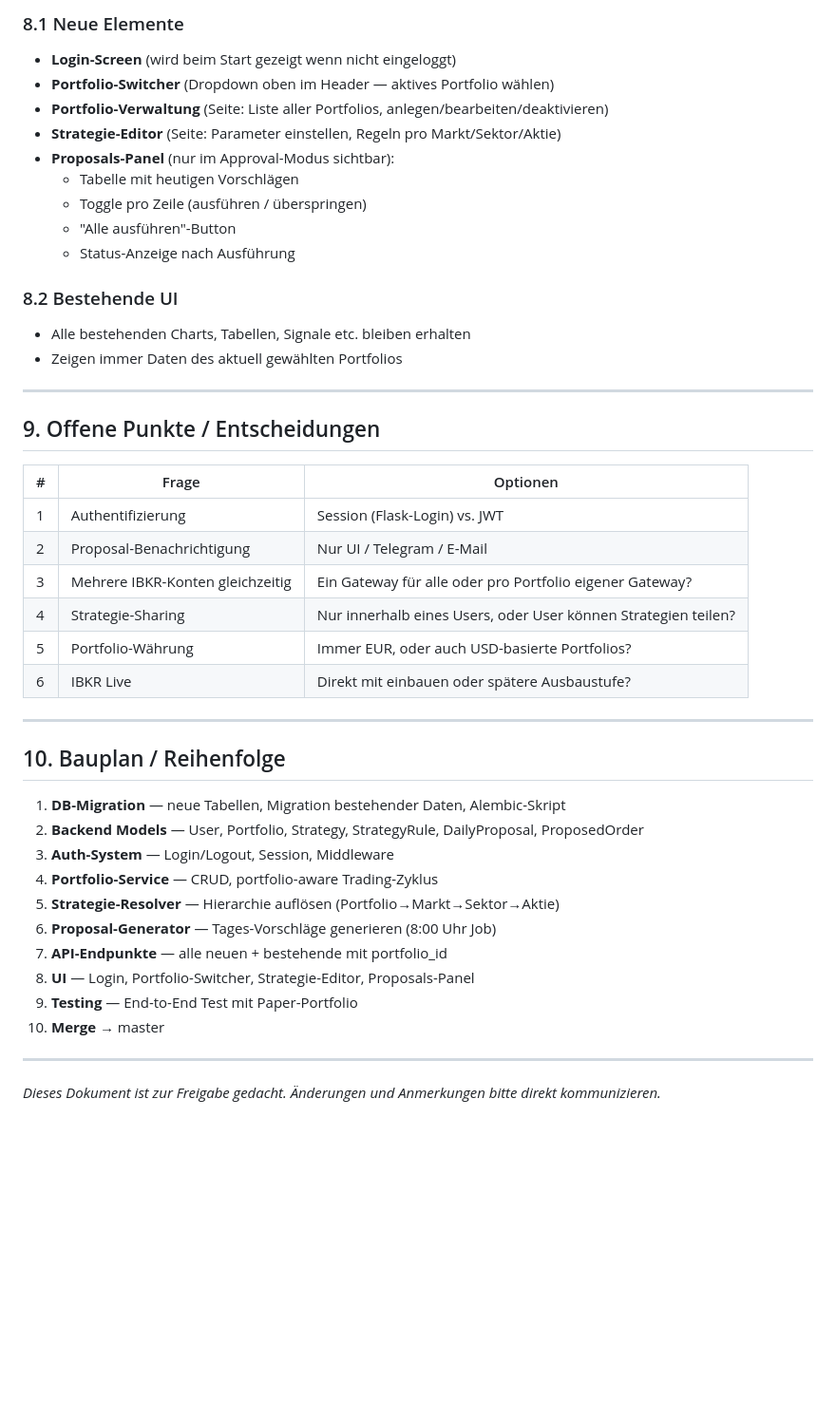
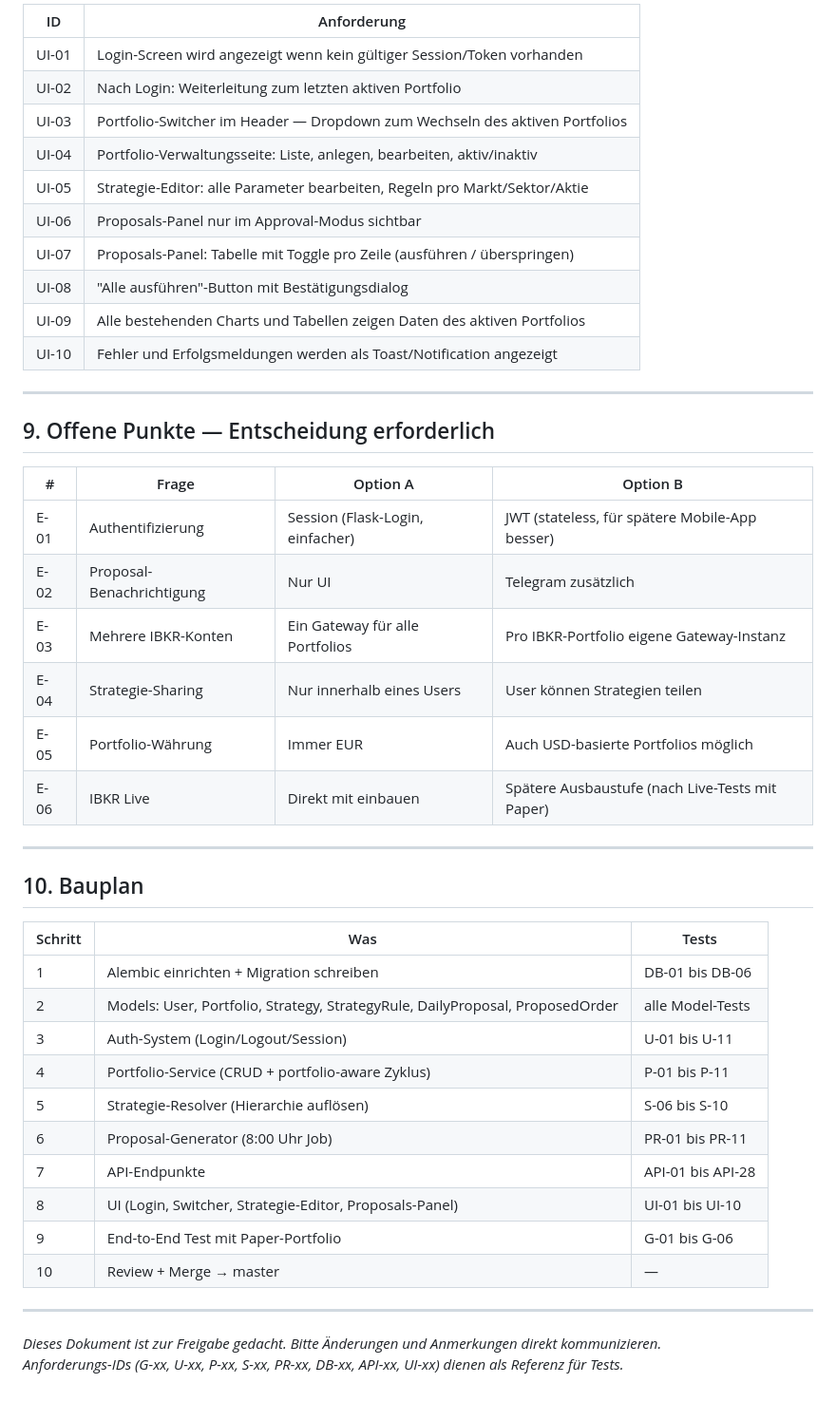
Before and after one commit to Rosso111/TradePlatform, a Markdown page: docs/SPEC_multi_user_portfolios.md, the part around one of its changes. Shown at 95% size. Rendered like a GitHub page; blank space fills up the shorter version.

```diff
--- a/docs/SPEC_multi_user_portfolios.md
+++ b/docs/SPEC_multi_user_portfolios.md
@@ -301,47 +348,48 @@ des eingeloggten Users.
 
-### 8.1 Neue Elemente
-- **Login-Screen** (wird beim Start gezeigt wenn nicht eingeloggt)
-- **Portfolio-Switcher** (Dropdown oben im Header — aktives Portfolio wählen)
-- **Portfolio-Verwaltung** (Seite: Liste aller Portfolios, anlegen/bearbeiten/deaktivieren)
-- **Strategie-Editor** (Seite: Parameter einstellen, Regeln pro Markt/Sektor/Aktie)
-- **Proposals-Panel** (nur im Approval-Modus sichtbar):
-  - Tabelle mit heutigen Vorschlägen
-  - Toggle pro Zeile (ausführen / überspringen)
-  - "Alle ausführen"-Button
-  - Status-Anzeige nach Ausführung
-
-### 8.2 Bestehende UI
-- Alle bestehenden Charts, Tabellen, Signale etc. bleiben erhalten
-- Zeigen immer Daten des aktuell gewählten Portfolios
+| ID | Anforderung |
+|----|-------------|
+| UI-01 | Login-Screen wird angezeigt wenn kein gültiger Session/Token vorhanden |
+| UI-02 | Nach Login: Weiterleitung zum letzten aktiven Portfolio |
+| UI-03 | Portfolio-Switcher im Header — Dropdown zum Wechseln des aktiven Portfolios |
+| UI-04 | Portfolio-Verwaltungsseite: Liste, anlegen, bearbeiten, aktiv/inaktiv |
+| UI-05 | Strategie-Editor: alle Parameter bearbeiten, Regeln pro Markt/Sektor/Aktie |
+| UI-06 | Proposals-Panel nur im Approval-Modus sichtbar |
+| UI-07 | Proposals-Panel: Tabelle mit Toggle pro Zeile (ausführen / überspringen) |
+| UI-08 | "Alle ausführen"-Button mit Bestätigungsdialog |
+| UI-09 | Alle bestehenden Charts und Tabellen zeigen Daten des aktiven Portfolios |
+| UI-10 | Fehler und Erfolgsmeldungen werden als Toast/Notification angezeigt |
 
 ---
 
-## 9. Offene Punkte / Entscheidungen
+## 9. Offene Punkte — Entscheidung erforderlich
 
-| # | Frage | Optionen |
-|---|-------|----------|
-| 1 | Authentifizierung | Session (Flask-Login) vs. JWT |
-| 2 | Proposal-Benachrichtigung | Nur UI / Telegram / E-Mail |
-| 3 | Mehrere IBKR-Konten gleichzeitig | Ein Gateway für alle oder pro Portfolio eigener Gateway? |
-| 4 | Strategie-Sharing | Nur innerhalb eines Users, oder User können Strategien teilen? |
-| 5 | Portfolio-Währung | Immer EUR, oder auch USD-basierte Portfolios? |
-| 6 | IBKR Live | Direkt mit einbauen oder spätere Ausbaustufe? |
+| # | Frage | Option A | Option B |
+|---|-------|----------|----------|
+| E-01 | Authentifizierung | Session (Flask-Login, einfacher) | JWT (stateless, für spätere Mobile-App besser) |
+| E-02 | Proposal-Benachrichtigung | Nur UI | Telegram zusätzlich |
+| E-03 | Mehrere IBKR-Konten | Ein Gateway für alle Portfolios | Pro IBKR-Portfolio eigene Gateway-Instanz |
+| E-04 | Strategie-Sharing | Nur innerhalb eines Users | User können Strategien teilen |
+| E-05 | Portfolio-Währung | Immer EUR | Auch USD-basierte Portfolios möglich |
+| E-06 | IBKR Live | Direkt mit einbauen | Spätere Ausbaustufe (nach Live-Tests mit Paper) |
 
 ---
 
-## 10. Bauplan / Reihenfolge
+## 10. Bauplan
 
-1. **DB-Migration** — neue Tabellen, Migration bestehender Daten, Alembic-Skript
-2. **Backend Models** — User, Portfolio, Strategy, StrategyRule, DailyProposal, ProposedOrder
-3. **Auth-System** — Login/Logout, Session, Middleware
-4. **Portfolio-Service** — CRUD, portfolio-aware Trading-Zyklus
-5. **Strategie-Resolver** — Hierarchie auflösen (Portfolio→Markt→Sektor→Aktie)
-6. **Proposal-Generator** — Tages-Vorschläge generieren (8:00 Uhr Job)
-7. **API-Endpunkte** — alle neuen + bestehende mit portfolio_id
-8. **UI** — Login, Portfolio-Switcher, Strategie-Editor, Proposals-Panel
-9. **Testing** — End-to-End Test mit Paper-Portfolio
-10. **Merge** → master
+| Schritt | Was | Tests |
+|---------|-----|-------|
+| 1 | Alembic einrichten + Migration schreiben | DB-01 bis DB-06 |
+| 2 | Models: User, Portfolio, Strategy, StrategyRule, DailyProposal, ProposedOrder | alle Model-Tests |
+| 3 | Auth-System (Login/Logout/Session) | U-01 bis U-11 |
+| 4 | Portfolio-Service (CRUD + portfolio-aware Zyklus) | P-01 bis P-11 |
+| 5 | Strategie-Resolver (Hierarchie auflösen) | S-06 bis S-10 |
+| 6 | Proposal-Generator (8:00 Uhr Job) | PR-01 bis PR-11 |
+| 7 | API-Endpunkte | API-01 bis API-28 |
+| 8 | UI (Login, Switcher, Strategie-Editor, Proposals-Panel) | UI-01 bis UI-10 |
+| 9 | End-to-End Test mit Paper-Portfolio | G-01 bis G-06 |
+| 10 | Review + Merge → master | — |
 
 ---
 
-*Dieses Dokument ist zur Freigabe gedacht. Änderungen und Anmerkungen bitte direkt kommunizieren.*
+*Dieses Dokument ist zur Freigabe gedacht. Bitte Änderungen und Anmerkungen direkt kommunizieren.*
+*Anforderungs-IDs (G-xx, U-xx, P-xx, S-xx, PR-xx, DB-xx, API-xx, UI-xx) dienen als Referenz für Tests.*
```
Also changed, not shown: other parts of docs/SPEC_multi_user_portfolios.md (+165 -118 lines).
